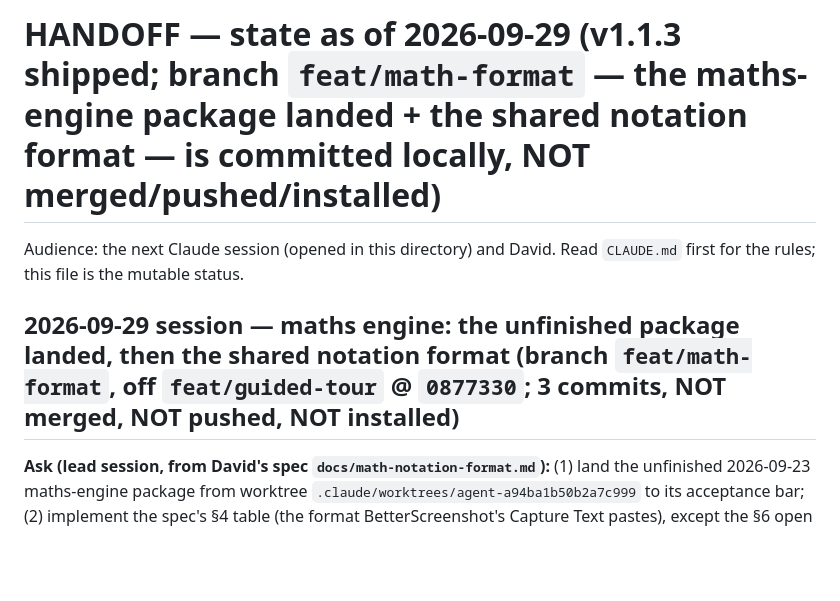
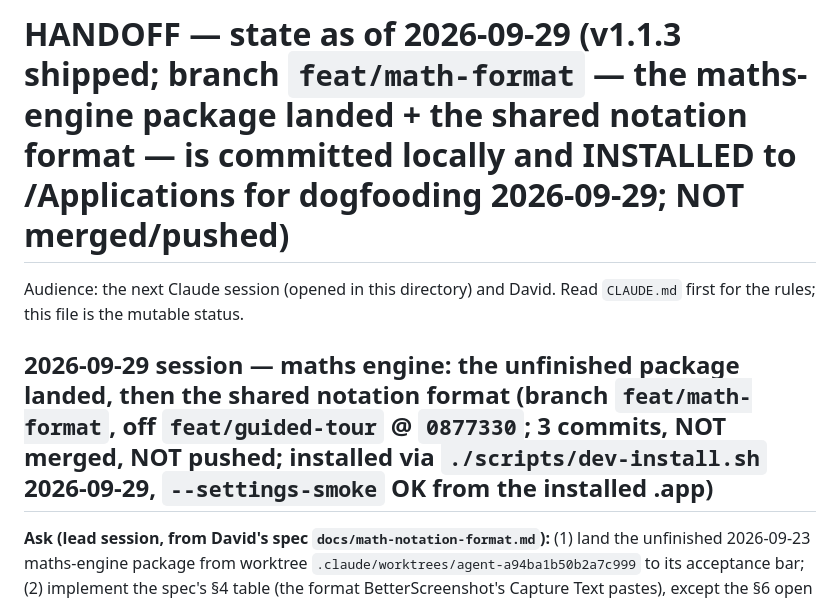
Before and after one commit to david53001/jvoice, a Markdown page: docs/HANDOFF.md, the part around the change. Rendered like a GitHub page; blank space fills up the shorter version.

Commit message:
docs(handoff): feat/math-format installed for dogfooding
Co-Authored-By: Claude Opus 5.5 <noreply@anthropic.com>

```diff
--- a/docs/HANDOFF.md
+++ b/docs/HANDOFF.md
@@ -1,9 +1,9 @@
-# HANDOFF — state as of 2026-09-29 (v1.1.3 shipped; branch `feat/math-format` — the maths-engine package landed + the shared notation format — is committed locally, NOT merged/pushed/installed)
+# HANDOFF — state as of 2026-09-29 (v1.1.3 shipped; branch `feat/math-format` — the maths-engine package landed + the shared notation format — is committed locally and INSTALLED to /Applications for dogfooding 2026-09-29; NOT merged/pushed)
 
 Audience: the next Claude session (opened in this directory) and David. Read `CLAUDE.md` first for the rules; this file is the mutable status.
 
 
-## 2026-09-29 session — maths engine: the unfinished package landed, then the shared notation format (branch `feat/math-format`, off `feat/guided-tour` @ `0877330`; 3 commits, NOT merged, NOT pushed, NOT installed)
+## 2026-09-29 session — maths engine: the unfinished package landed, then the shared notation format (branch `feat/math-format`, off `feat/guided-tour` @ `0877330`; 3 commits, NOT merged, NOT pushed; installed via `./scripts/dev-install.sh` 2026-09-29, `--settings-smoke` OK from the installed .app)
 
 **Ask (lead session, from David's spec `docs/math-notation-format.md`):** (1) land the unfinished 2026-09-23 maths-engine package from worktree `.claude/worktrees/agent-a94ba1b50b2a7c999` to its acceptance bar; (2) implement the spec's §4 table (the format BetterScreenshot's Capture Text pastes), except the §6 open decisions; add `--no-math` to `--bench`. Full log, deviations, Windows mirror list and a before/after table of every §3/§4 example: **`docs/math-notation-progress.md`**.
 
```
